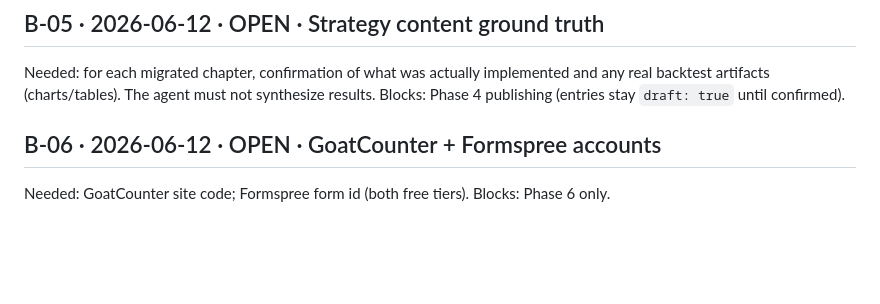
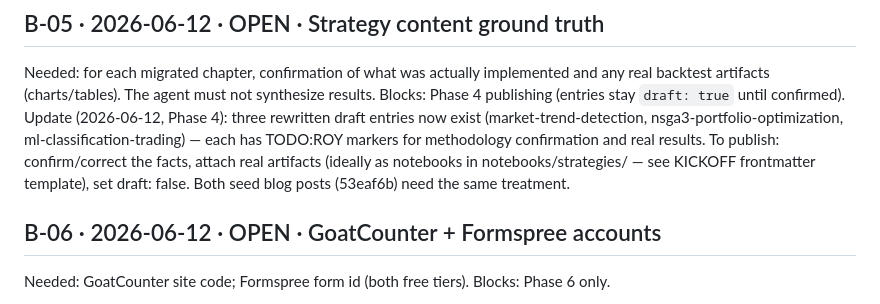
Before and after one commit to royywn/royywn.github.io, a Markdown page: BLOCKERS.md, the part around the change. Drawn GitHub-style; blank space fills up the shorter version.

```diff
--- a/BLOCKERS.md
+++ b/BLOCKERS.md
@@ -41,6 +41,12 @@ Blocks: comments mounting (Phase 3); everything else proceeds.
 Needed: for each migrated chapter, confirmation of what was actually implemented and
 any real backtest artifacts (charts/tables). The agent must not synthesize results.
 Blocks: Phase 4 publishing (entries stay `draft: true` until confirmed).
+Update (2026-06-12, Phase 4): three rewritten draft entries now exist
+(market-trend-detection, nsga3-portfolio-optimization, ml-classification-trading) —
+each has TODO:ROY markers for methodology confirmation and real results. To publish:
+confirm/correct the facts, attach real artifacts (ideally as notebooks in
+notebooks/strategies/ — see KICKOFF frontmatter template), set draft: false.
+Both seed blog posts (53eaf6b) need the same treatment.
 
 ## B-06 · 2026-06-12 · OPEN · GoatCounter + Formspree accounts
 Needed: GoatCounter site code; Formspree form id (both free tiers).
```
Also changed, not shown: PLAN.md (+14 -4 lines).
